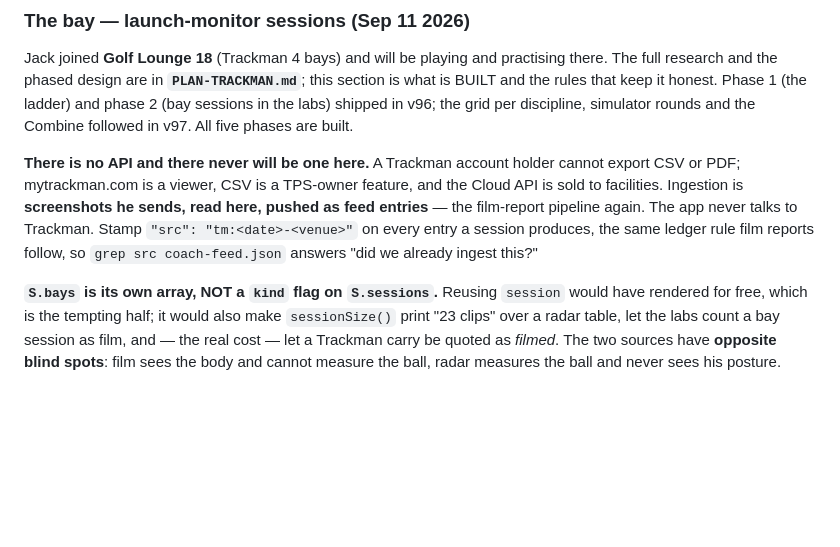
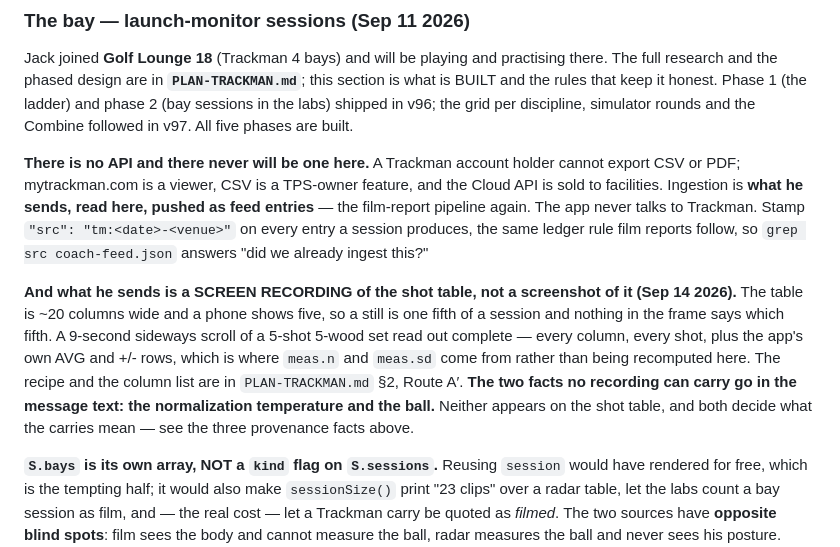
Before and after one commit to mcdermottj639/Golf, a Markdown page: CLAUDE.md, the part around the change. Rendered like a GitHub page; blank space fills up the shorter version.

```diff
--- a/CLAUDE.md
+++ b/CLAUDE.md
@@ -2125,10 +2125,19 @@ followed in v97. All five phases are built.
 
 **There is no API and there never will be one here.** A Trackman account holder cannot
 export CSV or PDF; mytrackman.com is a viewer, CSV is a TPS-owner feature, and the Cloud
-API is sold to facilities. Ingestion is **screenshots he sends, read here, pushed as feed
+API is sold to facilities. Ingestion is **what he sends, read here, pushed as feed
 entries** — the film-report pipeline again. The app never talks to Trackman. Stamp
 `"src": "tm:<date>-<venue>"` on every entry a session produces, the same ledger rule film
 reports follow, so `grep src coach-feed.json` answers "did we already ingest this?"
+
+**And what he sends is a SCREEN RECORDING of the shot table, not a screenshot of it (Sep 14
+2026).** The table is ~20 columns wide and a phone shows five, so a still is one fifth of a
+session and nothing in the frame says which fifth. A 9-second sideways scroll of a 5-shot
+5-wood set read out complete — every column, every shot, plus the app's own AVG and +/- rows,
+which is where `meas.n` and `meas.sd` come from rather than being recomputed here. The recipe
+and the column list are in `PLAN-TRACKMAN.md` §2, Route A′. **The two facts no recording can
+carry go in the message text: the normalization temperature and the ball.** Neither appears on
+the shot table, and both decide what the carries mean — see the three provenance facts above.
 
 **`S.bays` is its own array, NOT a `kind` flag on `S.sessions`.** Reusing `session` would
 have rendered for free, which is the tempting half; it would also make `sessionSize()` print
```
Also changed, not shown: PLAN-TRACKMAN.md (+42 -2 lines).
